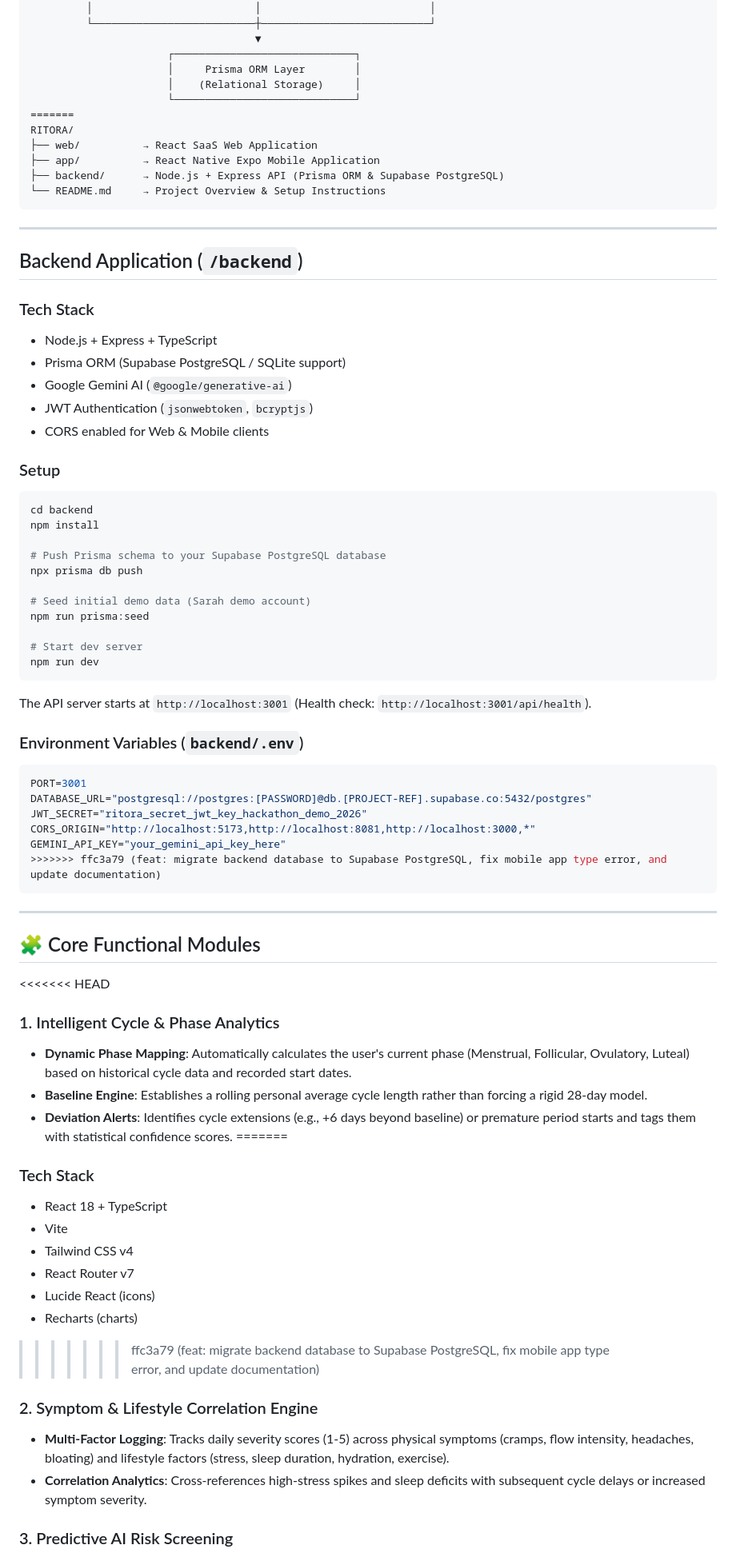
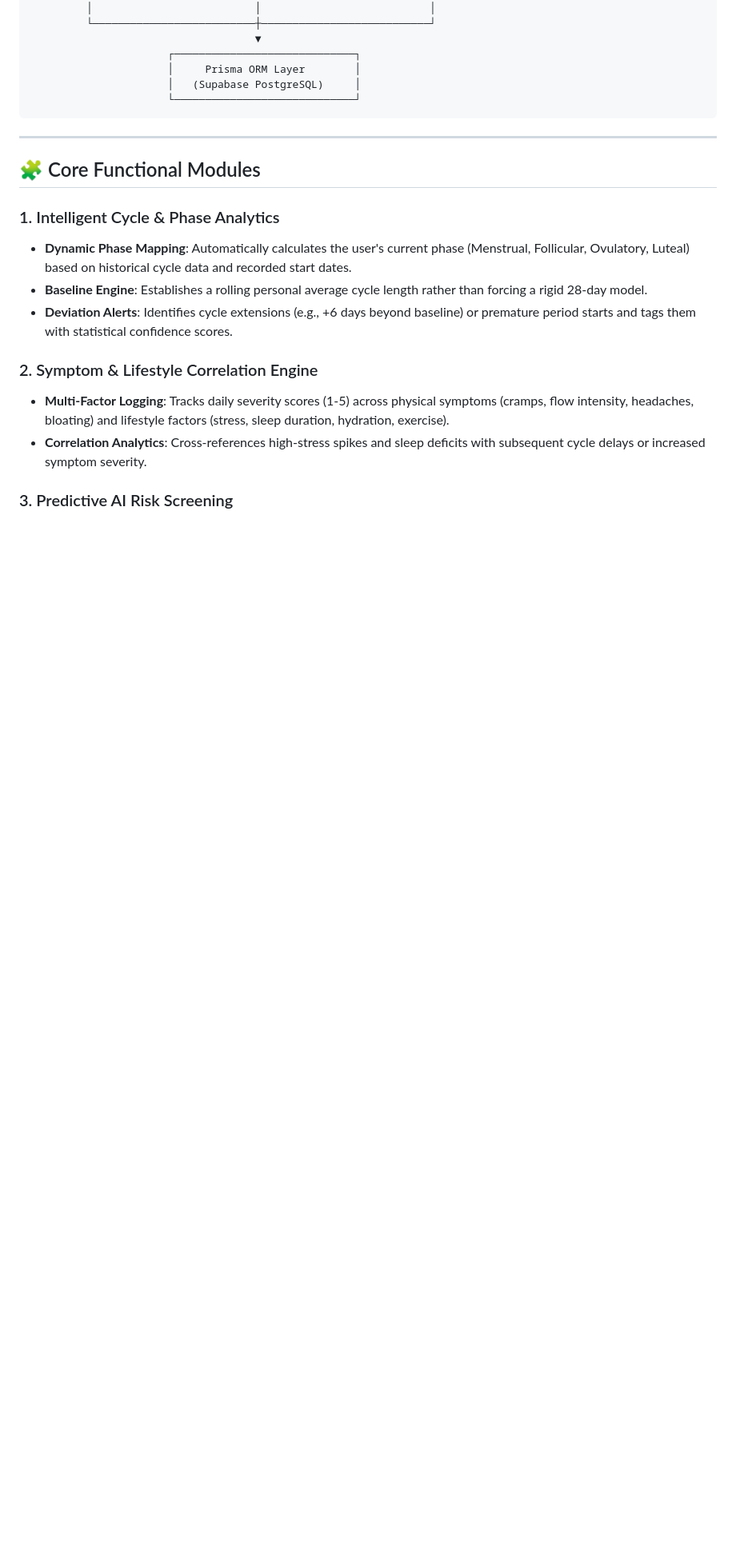
Before and after one commit to sathish1509/RITORA, a Markdown page: README.md, the part around one of its changes. Shown at 80% size. Drawn GitHub-style; blank space fills up the shorter version.

````diff
--- a/README.md
+++ b/README.md
@@ -84,74 +83,18 @@ RITORA is structured as a modular, decoupled architecture supporting both Web Sa
                                     ▼
                       ┌─────────────────────────────┐
                       │     Prisma ORM Layer        │
-                      │    (Relational Storage)     │
+                      │   (Supabase PostgreSQL)     │
                       └─────────────────────────────┘
-=======
-RITORA/
-├── web/          → React SaaS Web Application
-├── app/          → React Native Expo Mobile Application
-├── backend/      → Node.js + Express API (Prisma ORM & Supabase PostgreSQL)
-└── README.md     → Project Overview & Setup Instructions
-```
-
----
-
-## Backend Application (`/backend`)
-
-### Tech Stack
-- Node.js + Express + TypeScript
-- Prisma ORM (Supabase PostgreSQL / SQLite support)
-- Google Gemini AI (`@google/generative-ai`)
-- JWT Authentication (`jsonwebtoken`, `bcryptjs`)
-- CORS enabled for Web & Mobile clients
-
-### Setup
-
-```bash
-cd backend
-npm install
-
-# Push Prisma schema to your Supabase PostgreSQL database
-npx prisma db push
-
-# Seed initial demo data (Sarah demo account)
-npm run prisma:seed
-
-# Start dev server
-npm run dev
-```
-
-The API server starts at `http://localhost:3001` (Health check: `http://localhost:3001/api/health`).
-
-### Environment Variables (`backend/.env`)
-
-```env
-PORT=3001
-DATABASE_URL="postgresql://postgres:[PASSWORD]@db.[PROJECT-REF].supabase.co:5432/postgres"
-JWT_SECRET="ritora_secret_jwt_key_hackathon_demo_2026"
-CORS_ORIGIN="http://localhost:5173,http://localhost:8081,http://localhost:3000,*"
-GEMINI_API_KEY="your_gemini_api_key_here"
->>>>>>> ffc3a79 (feat: migrate backend database to Supabase PostgreSQL, fix mobile app type error, and update documentation)
 ```
 
 ---
 
 ## 🧩 Core Functional Modules
 
-<<<<<<< HEAD
 ### 1. Intelligent Cycle & Phase Analytics
 - **Dynamic Phase Mapping**: Automatically calculates the user's current phase (Menstrual, Follicular, Ovulatory, Luteal) based on historical cycle data and recorded start dates.
 - **Baseline Engine**: Establishes a rolling personal average cycle length rather than forcing a rigid 28-day model.
 - **Deviation Alerts**: Identifies cycle extensions (e.g., +6 days beyond baseline) or premature period starts and tags them with statistical confidence scores.
-=======
-### Tech Stack
-- React 18 + TypeScript
-- Vite
-- Tailwind CSS v4
-- React Router v7
-- Lucide React (icons)
-- Recharts (charts)
->>>>>>> ffc3a79 (feat: migrate backend database to Supabase PostgreSQL, fix mobile app type error, and update documentation)
 
 ### 2. Symptom & Lifestyle Correlation Engine
 - **Multi-Factor Logging**: Tracks daily severity scores (1-5) across physical symptoms (cramps, flow intensity, headaches, bloating) and lifestyle factors (stress, sleep duration, hydration, exercise).
````
Also changed, not shown: other parts of README.md (+61 -123 lines).
